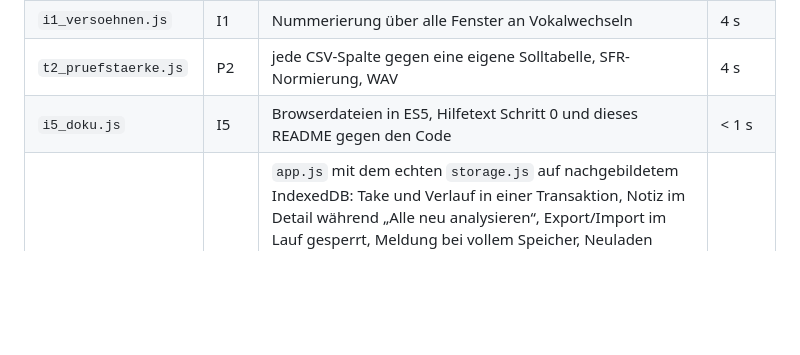
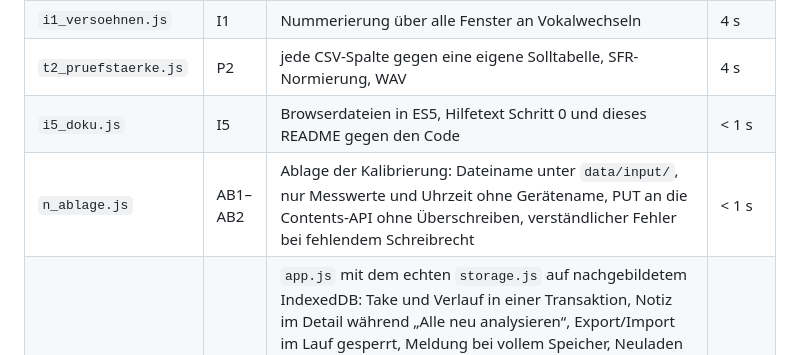
Before and after one commit to benedictcberg-hue/vare-ui, a Markdown page: README.md, the part around the change. Rendered like a GitHub page; blank space fills up the shorter version.

Commit message:
README: Kriterienmodul n_ablage.js in der Modultabelle
Co-Authored-By: Claude Opus 5.5 <noreply@anthropic.com>
Claude-Session: https://claude.ai/code/session_01DJm1vdYTA5tPdpjZGPmXbe

```diff
--- a/README.md
+++ b/README.md
@@ -324,6 +324,7 @@ Windows länger.
 | `i1_versoehnen.js` | I1 | Nummerierung über alle Fenster an Vokalwechseln | 4 s |
 | `t2_pruefstaerke.js` | P2 | jede CSV-Spalte gegen eine eigene Solltabelle, SFR-Normierung, WAV | 4 s |
 | `i5_doku.js` | I5 | Browserdateien in ES5, Hilfetext Schritt 0 und dieses README gegen den Code | < 1 s |
+| `n_ablage.js` | AB1–AB2 | Ablage der Kalibrierung: Dateiname unter `data/input/`, nur Messwerte und Uhrzeit ohne Gerätename, PUT an die Contents-API ohne Überschreiben, verständlicher Fehler bei fehlendem Schreibrecht | < 1 s |
 | `n_ui.js` | B1–B3 | `app.js` mit dem echten `storage.js` auf nachgebildetem IndexedDB: Take und Verlauf in einer Transaktion, Notiz im Detail während „Alle neu analysieren“, Export/Import im Lauf gesperrt, Meldung bei vollem Speicher, Neuladen während der Analyse; Lückenerkennung in Worklet und Recorder, Naht in der Analyse, Take mit Lücke durch die Seite. B2: Take-Ergebnis wie Detail, Meldung der Neu-Analyse, Take-Codes für pandas, Größe der Sicherung, Pages-Quelle, Note ohne Grundton, Streuungsgrenze, Fensterzahl, H1*−H2*-Bandbreite, stimmlose Rahmen in der CSV. B3 (Prüfstärke): ΔF3–4 nur aus gültigem ΔF3–4 gewertet, Gültigkeit in der Zusammenfassung, H1−H2 filtergetrieben, Rost live und Chronik-Spur, Band „Oktave offen“, Zweideutig-Anteil der Referenzen | 47 s |
 | `n_zusammen.js` | C1–C3 | Kern und Oberfläche zusammen: Marken und Grundcodes passen in die Serie (auch NAHT neben neuen Kernmarken), Rahmen an einer Naht in jedem Serienfeld und jeder CSV-Spalte nicht gemessen, Feinspur und Sprungsuche je Abschnitt mit der Sprungerkennung des Kerns; jeder Grund und Beleg des Kerns 4.1 in Serie, Sicherung, Zusammenfassung, CSV, live, Hover, Detail, Liste und Ergebnis; Naht nach stehendem Kontext als Spanne, offenes Detail während „Alle neu analysieren“ | 24 s |
 
```
